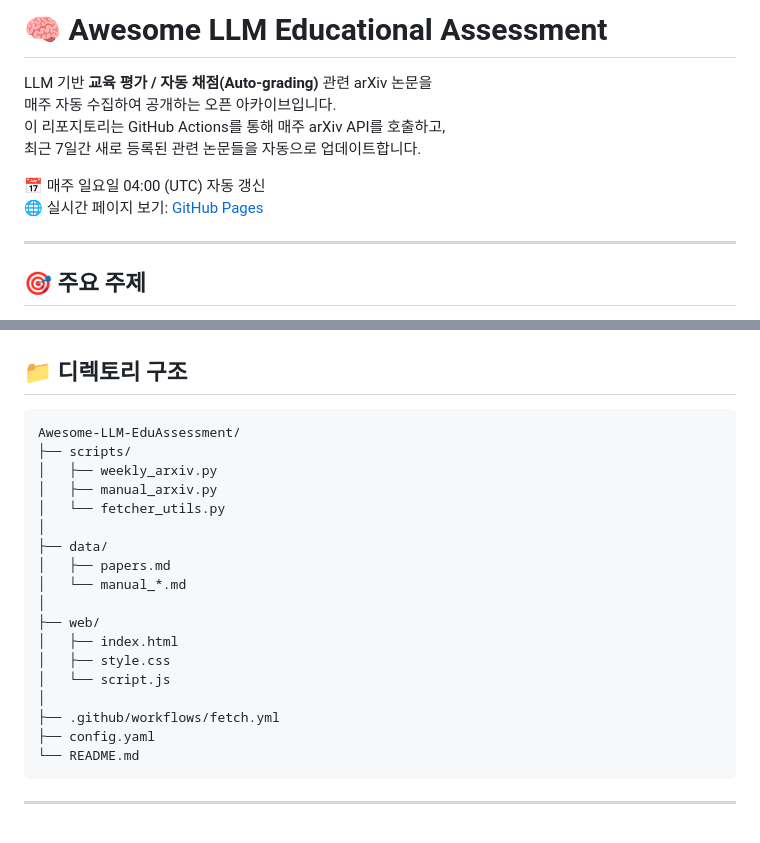
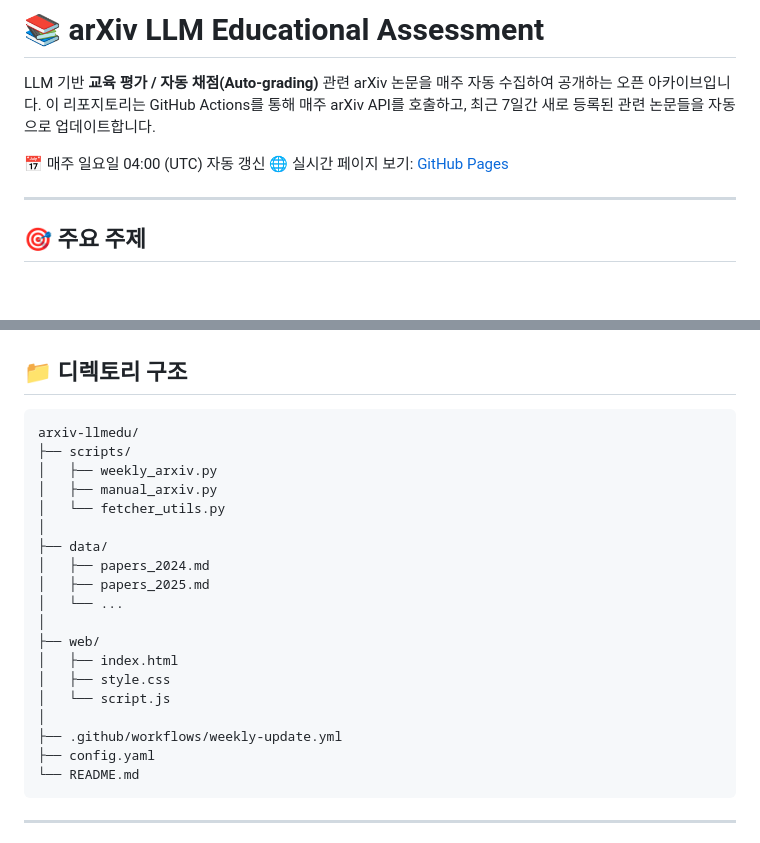
Before and after one commit to lovehyun/arxiv-llmedu, a Markdown page: README.md, 2 parts joined by grey strips. GitHub-like rendering; blank space fills up the shorter version.

Commit message:
[DEV] 오류/오타 수정

````diff
--- a/README.md
+++ b/README.md
@@ -1,4 +1,4 @@
-# 🧠 Awesome LLM Educational Assessment
+# 📚 arXiv LLM Educational Assessment
 
 LLM 기반 **교육 평가 / 자동 채점(Auto-grading)** 관련 arXiv 논문을
 매주 자동 수집하여 공개하는 오픈 아카이브입니다.
@@ -6,7 +6,7 @@ LLM 기반 **교육 평가 / 자동 채점(Auto-grading)** 관련 arXiv 논문
 최근 7일간 새로 등록된 관련 논문들을 자동으로 업데이트합니다.
 
 📅 매주 일요일 04:00 (UTC) 자동 갱신
-🌐 실시간 페이지 보기: [GitHub Pages](https://<username>.github.io/Awesome-LLM-EduAssessment/)
+🌐 실시간 페이지 보기: [GitHub Pages](https://lovehyun.github.io/arxiv-llmedu/web/)
 
 ---
 
@@ -67,22 +67,23 @@ python -m http.server 8000
 ## 📁 디렉토리 구조
 
 ```
-Awesome-LLM-EduAssessment/
+arxiv-llmedu/
 ├── scripts/
 │   ├── weekly_arxiv.py
 │   ├── manual_arxiv.py
 │   └── fetcher_utils.py
 │
 ├── data/
-│   ├── papers.md
-│   └── manual_*.md
+│   ├── papers_2024.md
+│   ├── papers_2025.md
+│   └── ...
 │
 ├── web/
 │   ├── index.html
 │   ├── style.css
 │   └── script.js
 │
-├── .github/workflows/fetch.yml
+├── .github/workflows/weekly-update.yml
 ├── config.yaml
 └── README.md
 ```
````
